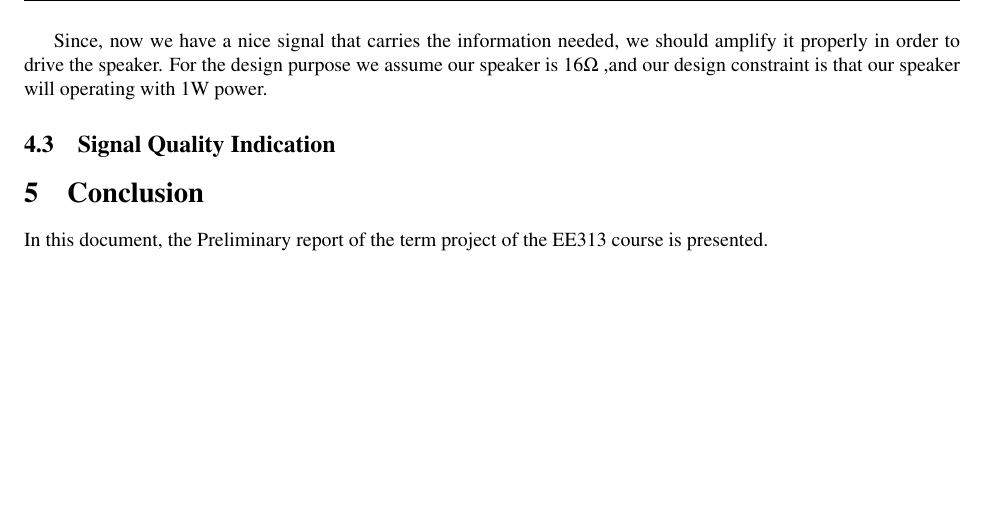
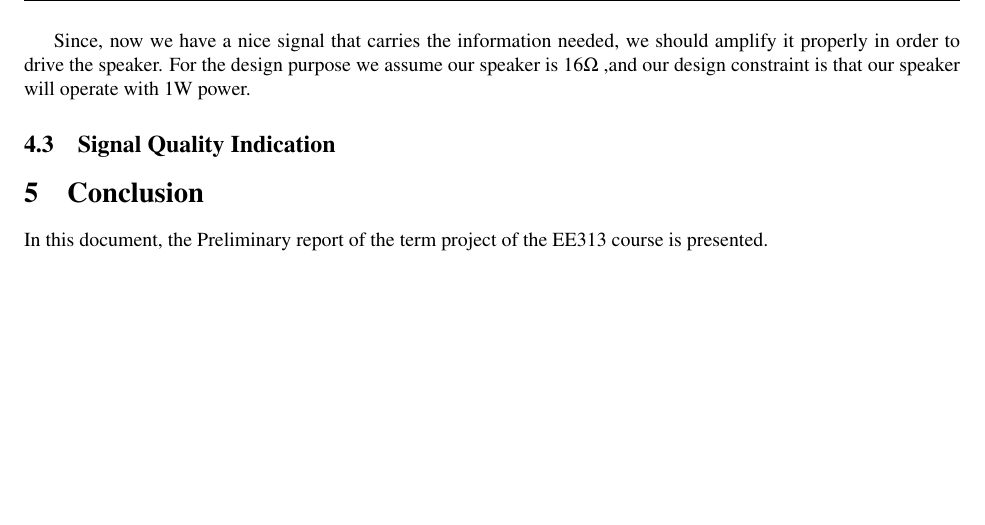
Before and after one commit to ahmetakman/EE313-term-project, a LaTeX document (ProjectPreReport.tex): part of page 3 of 3, cut so that both start at the same text. Compiled offline with pdfLaTeX.

Commit message:
something added

```diff
--- a/ProjectPreReport.tex
+++ b/ProjectPreReport.tex
@@ -75,7 +75,7 @@ Because of the aforementioned advantages our design decision is using active two
     \label{low_pass_sch}
 \end{figure}
 %LOW SİGNAL SWİTCH PART WILL BE ADDED
-Since, now we have a nice signal that carries the information needed, we should amplify it properly in order to drive the speaker. For the design purpose we assume our speaker is 16\(\Omega\) ,and our design constraint is that our speaker will operating with 1W power.
+Since, now we have a nice signal that carries the information needed, we should amplify it properly in order to drive the speaker. For the design purpose we assume our speaker is 16\(\Omega\) ,and our design constraint is that our speaker will operate with 1W power.
 
 \subsection{Signal Quality Indication}
 
```
